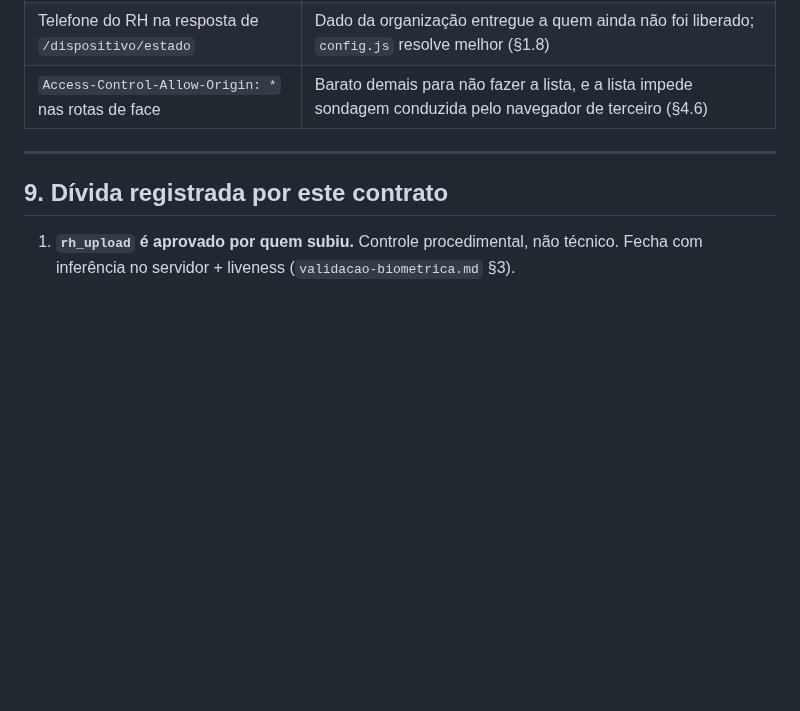
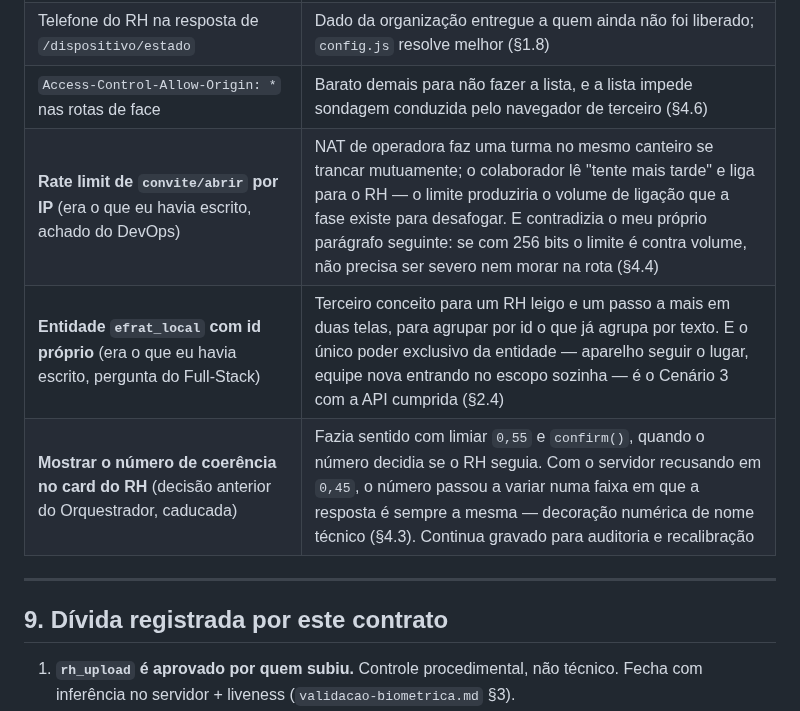
Before and after one commit to BRL4528/control_face_id, a Markdown page: docs/fase3-contrato.md, the part around the change. Drawn GitHub-style; blank space fills up the shorter version.

Commit message:
T-65D806: as tres reversoes recentes entram na tabela de recusados
Rate limit por IP, entidade de local e numero de coerencia na tela estavam
corrigidos no corpo do documento mas fora do indice de caminhos errados — e a
tabela e justamente o lugar onde alguem procura antes de reabrir. As duas primeiras
eram minhas; a terceira era decisao do Orquestrador que caducou por causa de outra
decisao boa, e ficou registrada como tal, com o motivo pelo qual fazia sentido
quando foi tomada.

Co-Authored-By: Claude Opus 5 <noreply@anthropic.com>

```diff
--- a/docs/fase3-contrato.md
+++ b/docs/fase3-contrato.md
@@ -1956,6 +1956,9 @@ Critérios de UI que são contrato, não estética:
 | Devolver o motivo da recusa para o aparelho | Texto interno do RH renderizado num aparelho que ele acabou de declarar não confiável (§1.4) |
 | Telefone do RH na resposta de `/dispositivo/estado` | Dado da organização entregue a quem ainda não foi liberado; `config.js` resolve melhor (§1.8) |
 | `Access-Control-Allow-Origin: *` nas rotas de face | Barato demais para não fazer a lista, e a lista impede sondagem conduzida pelo navegador de terceiro (§4.6) |
+| **Rate limit de `convite/abrir` por IP** (era o que eu havia escrito, achado do DevOps) | NAT de operadora faz uma turma no mesmo canteiro se trancar mutuamente; o colaborador lê "tente mais tarde" e liga para o RH — o limite produziria o volume de ligação que a fase existe para desafogar. E contradizia o meu próprio parágrafo seguinte: se com 256 bits o limite é contra volume, não precisa ser severo nem morar na rota (§4.4) |
+| **Entidade `efrat_local` com id próprio** (era o que eu havia escrito, pergunta do Full-Stack) | Terceiro conceito para um RH leigo e um passo a mais em duas telas, para agrupar por id o que já agrupa por texto. E o único poder exclusivo da entidade — aparelho seguir o lugar, equipe nova entrando no escopo sozinha — é o Cenário 3 com a API cumprida (§2.4) |
+| **Mostrar o número de coerência no card do RH** (decisão anterior do Orquestrador, caducada) | Fazia sentido com limiar `0,55` e `confirm()`, quando o número decidia se o RH seguia. Com o servidor recusando em `0,45`, o número passou a variar numa faixa em que a resposta é sempre a mesma — decoração numérica de nome técnico (§4.3). Continua gravado para auditoria e recalibração |
 
 ---
 
```
